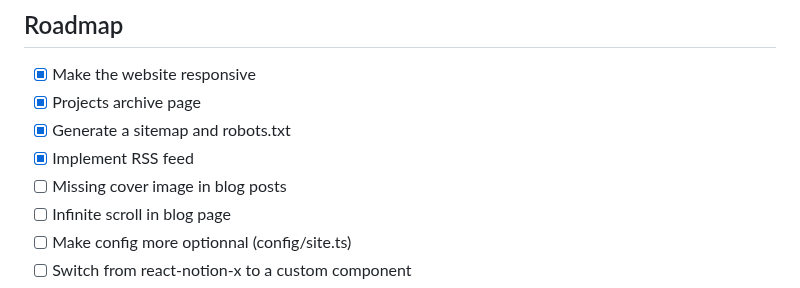
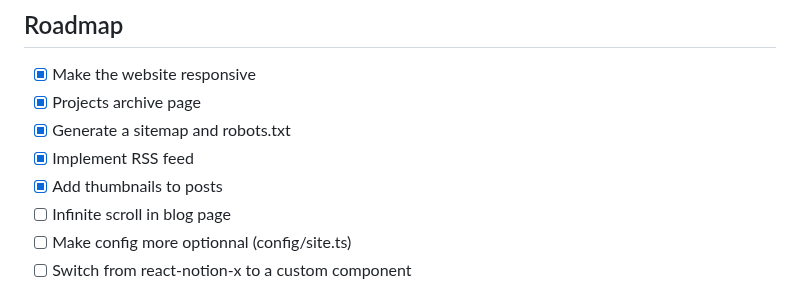
Before and after one commit to mehdibha/folio, a Markdown page: README.md, the part around the change. Drawn GitHub-style.

```diff
--- a/README.md
+++ b/README.md
@@ -90,7 +90,7 @@ If you want to clone the project and make you personal notionfolio
 - [x] Projects archive page
 - [x] Generate a sitemap and robots.txt
 - [x] Implement RSS feed
-- [ ] Missing cover image in blog posts
+- [x] Add thumbnails to posts
 - [ ] Infinite scroll in blog page
 - [ ] Make config more optionnal (config/site.ts)
 - [ ] Switch from react-notion-x to a custom component
```
